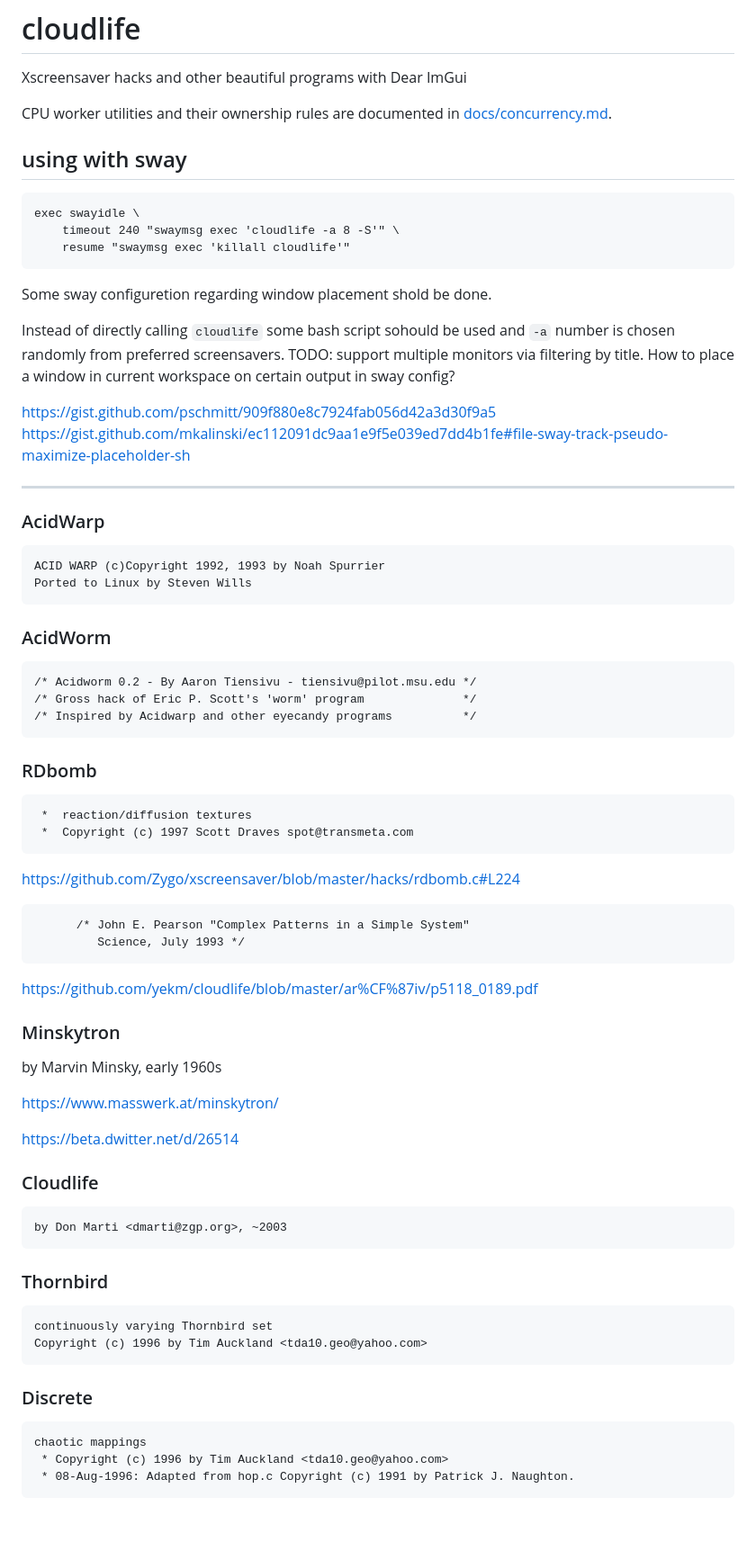
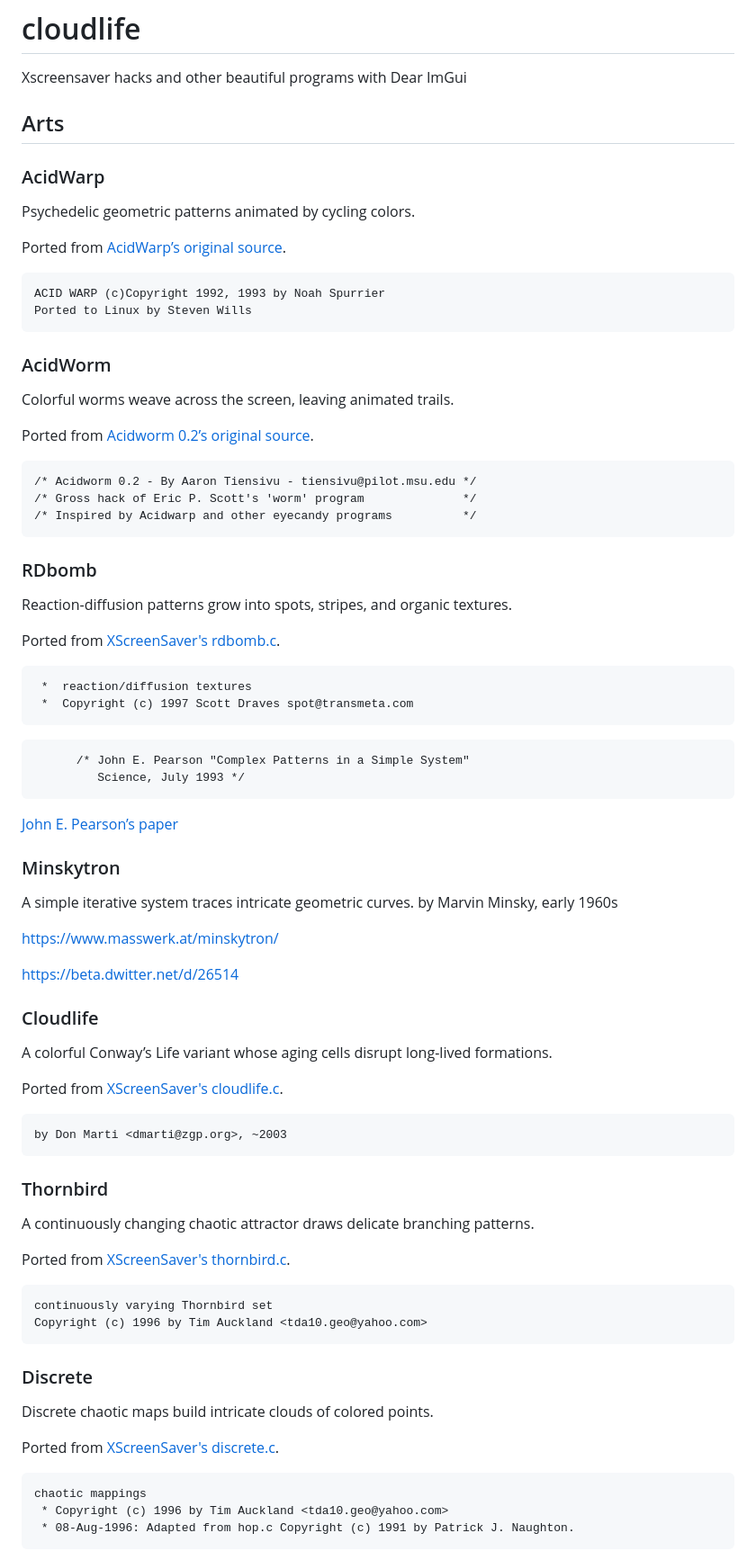
Before and after one commit to yekm/cloudlife, a Markdown page: README.md, the part around one of its changes. Shown at 90% size. Rendered like a GitHub page; blank space fills up the shorter version.

````diff
--- a/README.md
+++ b/README.md
@@ -2,37 +2,25 @@
 
 Xscreensaver hacks and other beautiful programs with Dear ImGui
 
-CPU worker utilities and their ownership rules are documented in
-[docs/concurrency.md](docs/concurrency.md).
-
-## using with sway
-
-```
-exec swayidle \
-    timeout 240 "swaymsg exec 'cloudlife -a 8 -S'" \
-    resume "swaymsg exec 'killall cloudlife'"
-```
-
-Some sway configuretion regarding window placement shold be done.
-
-Instead of directly calling `cloudlife` some bash script sohould
-be used and `-a` number is chosen randomly from preferred screensavers.
-TODO: support multiple monitors via filtering by title. How to
-place a window in current workspace on certain output in sway config?
-
-https://gist.github.com/pschmitt/909f880e8c7924fab056d42a3d30f9a5
-https://gist.github.com/mkalinski/ec112091dc9aa1e9f5e039ed7dd4b1fe#file-sway-track-pseudo-maximize-placeholder-sh
-
-
----
+## Arts
 
 ### AcidWarp
+
+Psychedelic geometric patterns animated by cycling colors.
+
+Ported from [AcidWarp’s original source](arχiv/acidwarp/acidwarp.c).
+
 ```
 ACID WARP (c)Copyright 1992, 1993 by Noah Spurrier
 Ported to Linux by Steven Wills
 ```
 
 ### AcidWorm
+
+Colorful worms weave across the screen, leaving animated trails.
+
+Ported from [Acidworm 0.2’s original source](arχiv/acidworm-0.2/acidworm.c).
+
 ```
 /* Acidworm 0.2 - By Aaron Tiensivu - tiensivu@pilot.msu.edu */
 /* Gross hack of Eric P. Scott's 'worm' program              */
@@ -40,19 +28,25 @@ Ported to Linux by Steven Wills
 ```
 
 ### RDbomb
+
+Reaction-diffusion patterns grow into spots, stripes, and organic textures.
+
+Ported from [XScreenSaver's rdbomb.c](arχiv/xscreensaver/hacks/rdbomb.c).
+
 ```
  *  reaction/diffusion textures
  *  Copyright (c) 1997 Scott Draves spot@transmeta.com
 ```
 
-https://github.com/Zygo/xscreensaver/blob/master/hacks/rdbomb.c#L224
 ```
       /* John E. Pearson "Complex Patterns in a Simple System"
          Science, July 1993 */
 ```
-https://github.com/yekm/cloudlife/blob/master/ar%CF%87iv/p5118_0189.pdf
+[John E. Pearson’s paper](arχiv/p5118_0189.pdf)
 
 ### Minskytron
+
+A simple iterative system traces intricate geometric curves.
 by Marvin Minsky, early 1960s
 
 https://www.masswerk.at/minskytron/
@@ -60,17 +54,32 @@ https://www.masswerk.at/minskytron/
 https://beta.dwitter.net/d/26514
 
 ### Cloudlife
+
+A colorful Conway’s Life variant whose aging cells disrupt long-lived formations.
+
+Ported from [XScreenSaver's cloudlife.c](arχiv/xscreensaver/hacks/cloudlife.c).
+
 ```
 by Don Marti <dmarti@zgp.org>, ~2003
 ```
 
 ### Thornbird
+
+A continuously changing chaotic attractor draws delicate branching patterns.
+
+Ported from [XScreenSaver's thornbird.c](arχiv/xscreensaver/hacks/thornbird.c).
+
 ```
 continuously varying Thornbird set
 Copyright (c) 1996 by Tim Auckland <tda10.geo@yahoo.com>
 ```
 
 ### Discrete
+
+Discrete chaotic maps build intricate clouds of colored points.
+
+Ported from [XScreenSaver's discrete.c](arχiv/xscreensaver/hacks/discrete.c).
+
 ```
 chaotic mappings
  * Copyright (c) 1996 by Tim Auckland <tda10.geo@yahoo.com>
````
Also changed, not shown: other parts of README.md (+58 -16 lines).
